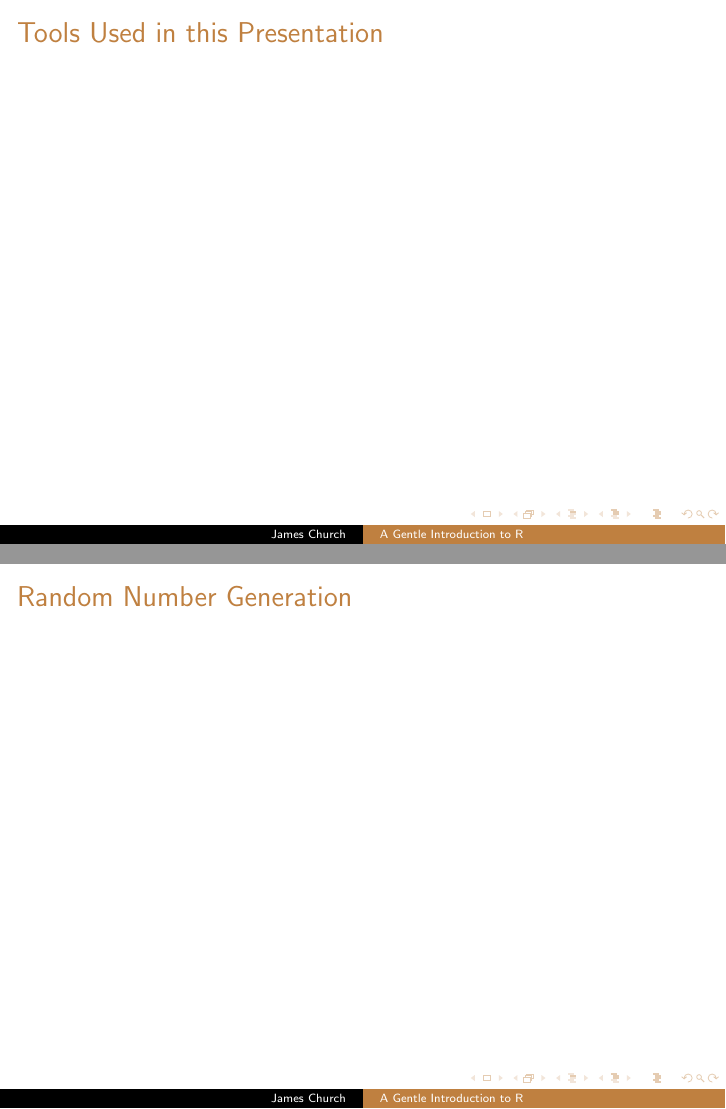
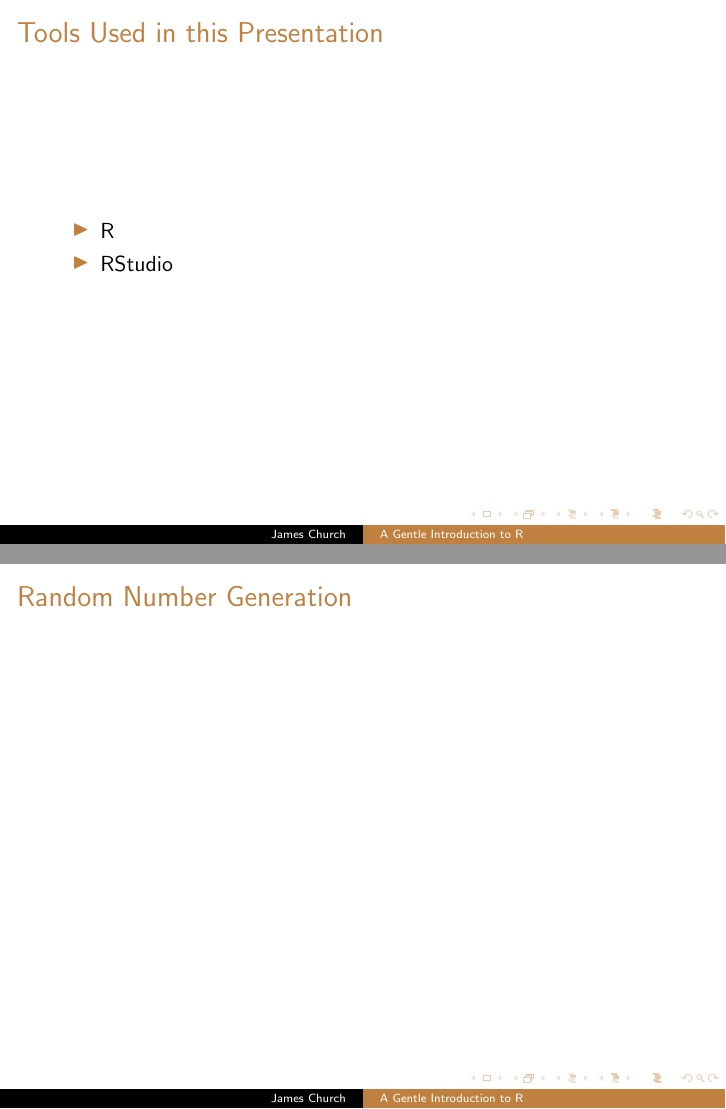
Before and after one commit to jcchurch/RIntro, LaTeX slides (rpres.tex): pages 4 and 5 of 5, joined at a grey line. Compiled offline with pdfLaTeX.

Commit message:
Early outline started.

```diff
--- a/rpres.tex
+++ b/rpres.tex
@@ -27,6 +27,10 @@
 \end{frame}
 
 \begin{frame}{Tools Used in this Presentation}
+    \begin{itemize}
+        \item R
+        \item RStudio
+    \end{itemize}
 \end{frame}
 
 \begin{frame}{Random Number Generation}
```
Also changed, not shown: rpres.pdf.
